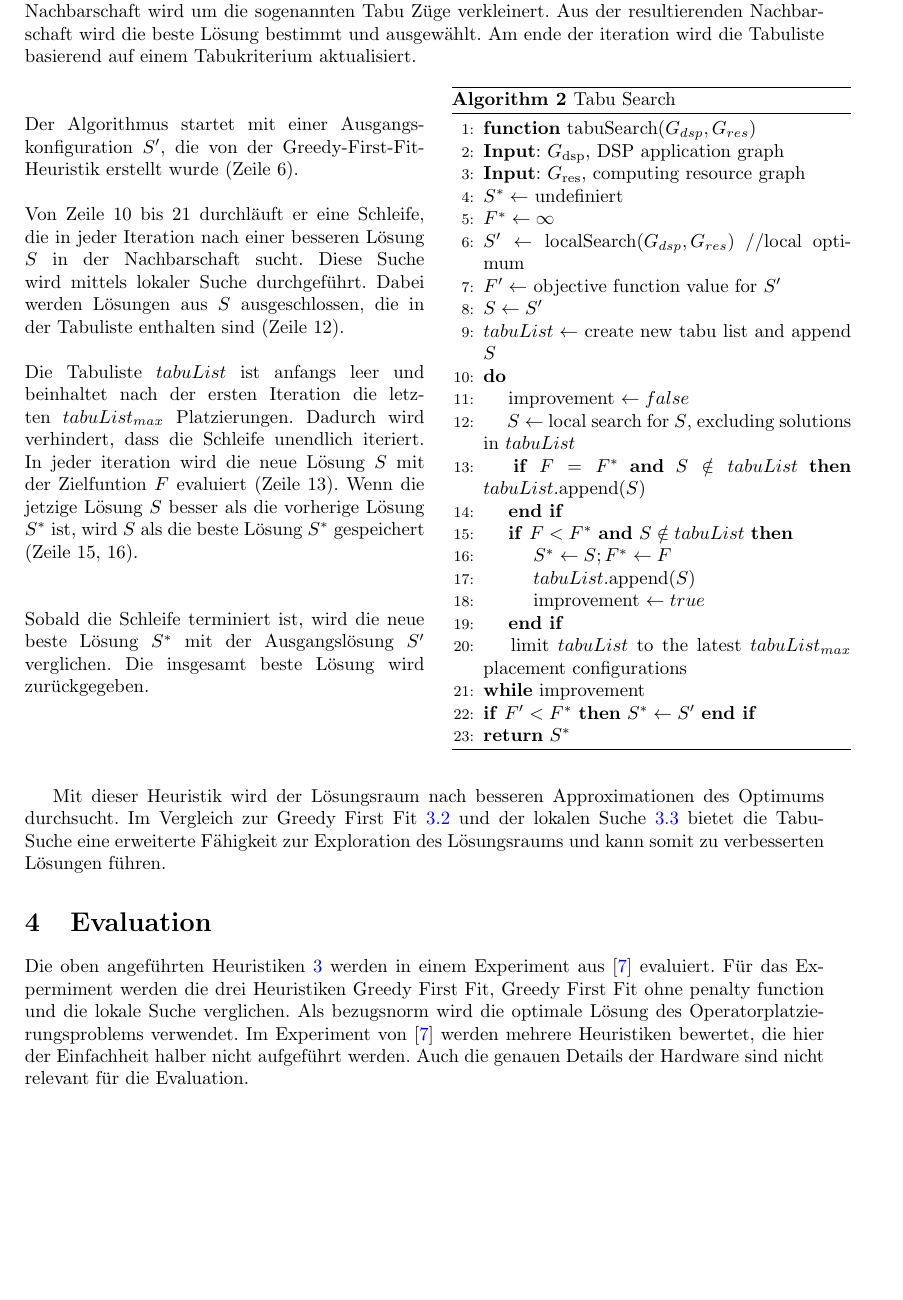
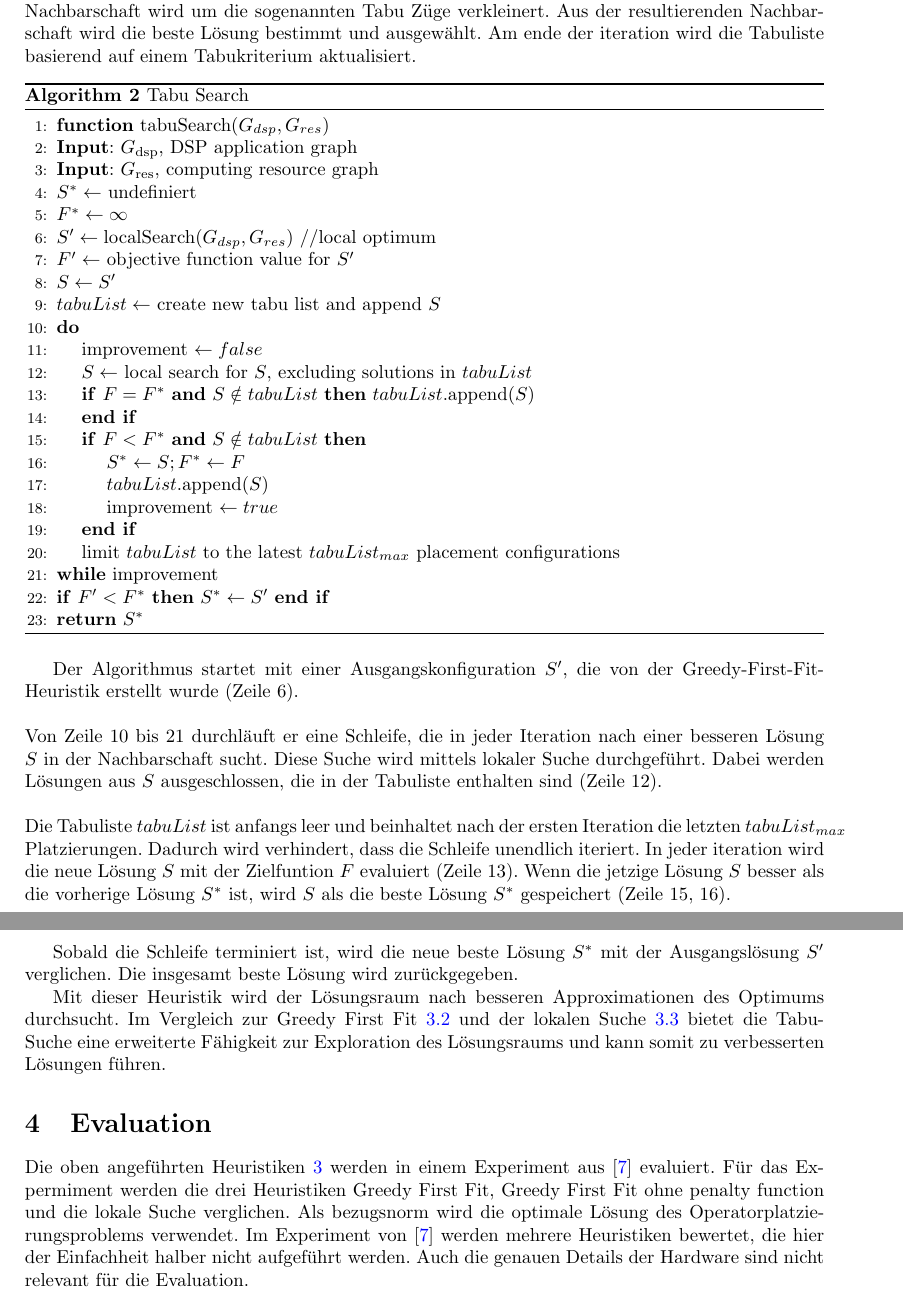
Before and after one commit to cesipy/efficient-operator-placement, a LaTeX paper (main.tex): part of page 5 of 7 before the commit and two parts of pages 5 and 6 of 8 after it, the two joined at a grey line, cut so that both start at the same text, the shorter picture padded with empty space. Compiled offline with pdfLaTeX.

Commit message:
make one column olny (algorithm - no text besides)

```diff
--- a/main.tex
+++ b/main.tex
@@ -272,21 +269,7 @@ Der Algortihmus kann in die folgenden Schritte unterteilt werden \cite{glover-ta
 Anhand dieser Ausgangslösung wird eine Nachbarschaft bestimmt. Die Nachbarschaft wird um die sogenannten Tabu Züge verkleinert.
 Aus der resultierenden Nachbarschaft wird die beste Lösung bestimmt und ausgewählt. Am ende der iteration wird die Tabuliste basierend auf einem Tabukriterium aktualisiert.
 
-\noindent
-\begin{minipage}{0.5\textwidth}
-Der Algorithmus startet mit einer Ausgangskonfiguration $S'$, die von der Greedy-First-Fit-Heuristik erstellt wurde (Zeile 6). \\ \\
-Von Zeile 10 bis 21 durchläuft er eine Schleife, die in jeder Iteration nach einer besseren Lösung $S$ in der Nachbarschaft sucht.
-Diese Suche wird mittels lokaler Suche durchgeführt. Dabei werden Lösungen aus $S$ ausgeschlossen, die in der Tabuliste enthalten sind (Zeile 12). \\ \\
-Die Tabuliste $tabuList$ ist anfangs leer und beinhaltet nach der ersten Iteration die letzten $tabuList_{max}$ Platzierungen.
-Dadurch wird verhindert, dass die Schleife unendlich iteriert.
-In jeder iteration wird die neue Lösung $S$ mit der Zielfuntion $F$ evaluiert (Zeile 13). %penalty function
-Wenn die jetzige Lösung $S$ besser als die vorherige Lösung $S^*$ ist, wird $S$ als die beste Lösung $S^*$ gespeichert (Zeile 15, 16). \\ \\
 
-Sobald die Schleife terminiert ist, wird die neue beste Lösung $S^*$ mit der Ausgangslösung $S'$ verglichen. Die insgesamt beste Lösung wird zurückgegeben.
-
-\end{minipage}
-\hspace{10pt}
-\begin{minipage}{0.5\textwidth}
 \begin{algorithm}[H]
     \caption{Tabu Search}
     \begin{algorithmic}[1]
@@ -321,9 +304,20 @@ Sobald die Schleife terminiert ist, wird die neue beste Lösung $S^*$ mit der Au
     \end{algorithmic}
 \end{algorithm}
 
-\end{minipage}
 
-\vspace{0.7cm}
+Der Algorithmus startet mit einer Ausgangskonfiguration $S'$, die von der Greedy-First-Fit-Heuristik erstellt wurde (Zeile 6). \\ \\
+Von Zeile 10 bis 21 durchläuft er eine Schleife, die in jeder Iteration nach einer besseren Lösung $S$ in der Nachbarschaft sucht.
+Diese Suche wird mittels lokaler Suche durchgeführt. Dabei werden Lösungen aus $S$ ausgeschlossen, die in der Tabuliste enthalten sind (Zeile 12). \\ \\
+Die Tabuliste $tabuList$ ist anfangs leer und beinhaltet nach der ersten Iteration die letzten $tabuList_{max}$ Platzierungen.
+Dadurch wird verhindert, dass die Schleife unendlich iteriert.
+In jeder iteration wird die neue Lösung $S$ mit der Zielfuntion $F$ evaluiert (Zeile 13). %penalty function
+Wenn die jetzige Lösung $S$ besser als die vorherige Lösung $S^*$ ist, wird $S$ als die beste Lösung $S^*$ gespeichert (Zeile 15, 16). \\ \\
+
+Sobald die Schleife terminiert ist, wird die neue beste Lösung $S^*$ mit der Ausgangslösung $S'$ verglichen. Die insgesamt beste Lösung wird zurückgegeben.
+
+
+
+%\vspace{0.7cm}
 
 Mit dieser Heuristik wird der Lösungsraum nach besseren Approximationen des Optimums durchsucht.
 Im Vergleich zur Greedy First Fit \ref{greedy-first-fit} und der
```
Also changed, not shown: main.pdf, main.tex (23 more changed lines). Lines whose indentation alone changed are shown as unchanged.
